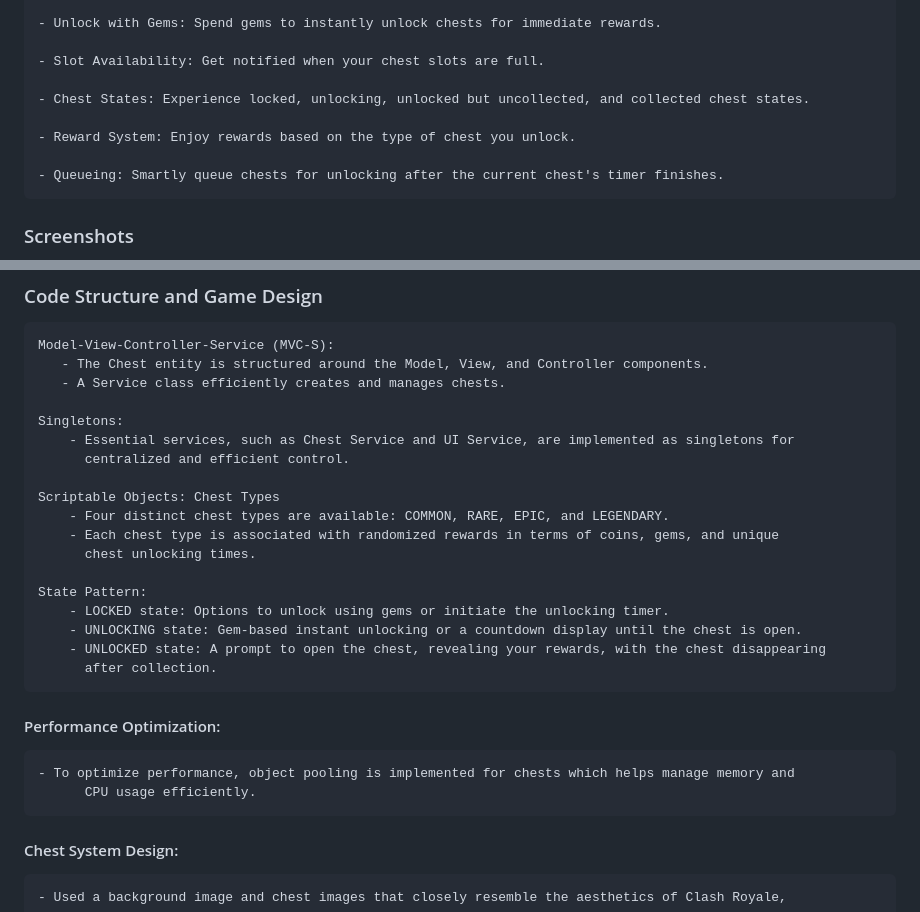
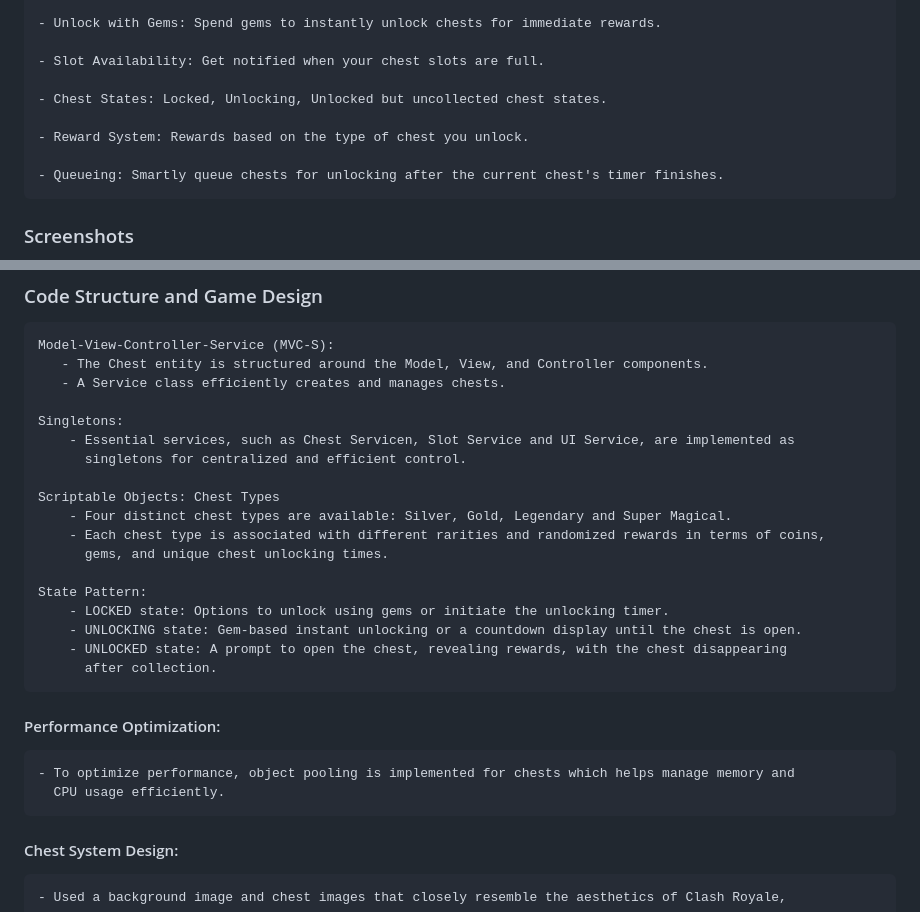
Before and after one commit to rahulpargi641/Chest-System-main, a Markdown page: README.md, 2 parts joined by grey strips. Rendered like a GitHub page.

```diff
--- a/README.md
+++ b/README.md
@@ -23,9 +23,9 @@
 
     - Slot Availability: Get notified when your chest slots are full.
 
-    - Chest States: Experience locked, unlocking, unlocked but uncollected, and collected chest states.
+    - Chest States: Locked, Unlocking, Unlocked but uncollected chest states.
 
-    - Reward System: Enjoy rewards based on the type of chest you unlock.
+    - Reward System: Rewards based on the type of chest you unlock.
 
     - Queueing: Smartly queue chests for unlocking after the current chest's timer finishes.
 
@@ -47,23 +47,23 @@
        - A Service class efficiently creates and manages chests.
 
     Singletons:
-        - Essential services, such as Chest Service and UI Service, are implemented as singletons for
-          centralized and efficient control.
+        - Essential services, such as Chest Servicen, Slot Service and UI Service, are implemented as
+          singletons for centralized and efficient control.
 
     Scriptable Objects: Chest Types
-        - Four distinct chest types are available: COMMON, RARE, EPIC, and LEGENDARY.
-        - Each chest type is associated with randomized rewards in terms of coins, gems, and unique
-          chest unlocking times.
+        - Four distinct chest types are available: Silver, Gold, Legendary and Super Magical.
+        - Each chest type is associated with different rarities and randomized rewards in terms of coins,
+          gems, and unique chest unlocking times.
 
     State Pattern:
         - LOCKED state: Options to unlock using gems or initiate the unlocking timer.
         - UNLOCKING state: Gem-based instant unlocking or a countdown display until the chest is open.
-        - UNLOCKED state: A prompt to open the chest, revealing your rewards, with the chest disappearing
+        - UNLOCKED state: A prompt to open the chest, revealing rewards, with the chest disappearing
           after collection.
 
 #### Performance Optimization:
     - To optimize performance, object pooling is implemented for chests which helps manage memory and
-          CPU usage efficiently.
+      CPU usage efficiently.
 
 #### Chest System Design:
     - Used a background image and chest images that closely resemble the aesthetics of Clash Royale,
```
Also changed, not shown: other parts of README.md (+10 -10 lines).
